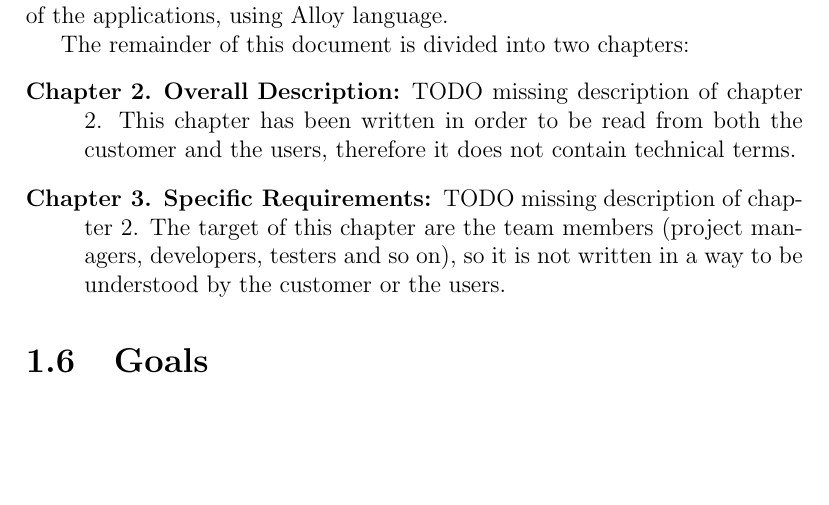
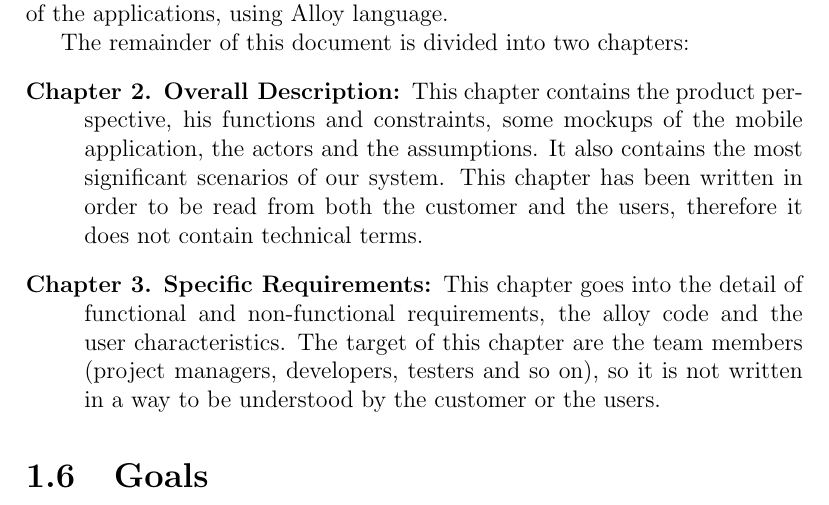
Before and after one commit to marcomiglionico94/Software-Engineering-2-Project, a LaTeX document (src/rasd/main.tex, which reads src/rasd/introduction/overview.tex): part of page 8 of 54, cut so that both start at the same text, the shorter picture padded with empty space. Compiled offline with pdfLaTeX.

Commit message:
overview finished

```diff
--- a/src/rasd/introduction/overview.tex
+++ b/src/rasd/introduction/overview.tex
@@ -7,8 +7,8 @@ Furthermore, it contains the description of the scenarios, the use cases that de
 
 The remainder of this document is divided into two chapters:
 \begin{description}
-	\item [\autoref{ch:overall_description}. Overall Description:] TODO missing description of chapter 2. %TODO
+	\item [\autoref{ch:overall_description}. Overall Description:] This chapter contains the product perspective, his functions and constraints, some mockups of the mobile application, the actors and the assumptions. It also contains the most significant scenarios of our system.
 	This chapter has been written in order to be read from both the customer and the users, therefore it does not contain technical terms.
-	\item [\autoref{ch:specific_requirements}. Specific Requirements:] TODO missing description of chapter 2. %TODO
+	\item [\autoref{ch:specific_requirements}. Specific Requirements:] This chapter goes into the detail of functional and non-functional requirements, the alloy code and the user characteristics.
 	The target of this chapter are the team members (project managers, developers, testers and so on), so it is not written in a way to be understood by the customer or the users.
 \end{description}
```
Also changed, not shown: src/rasd/UseCase.tex (deleted, +0 -2 lines).
